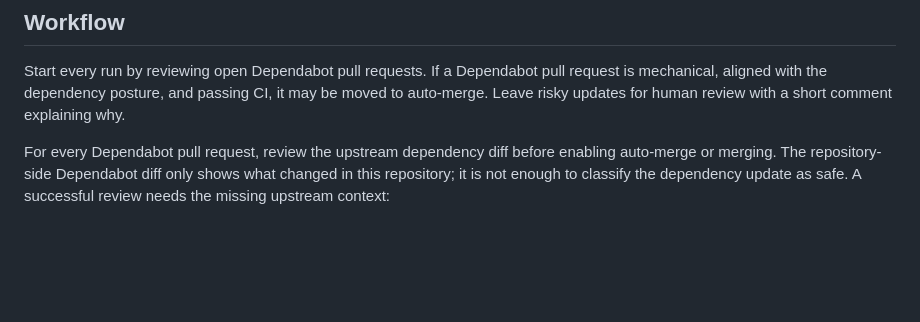
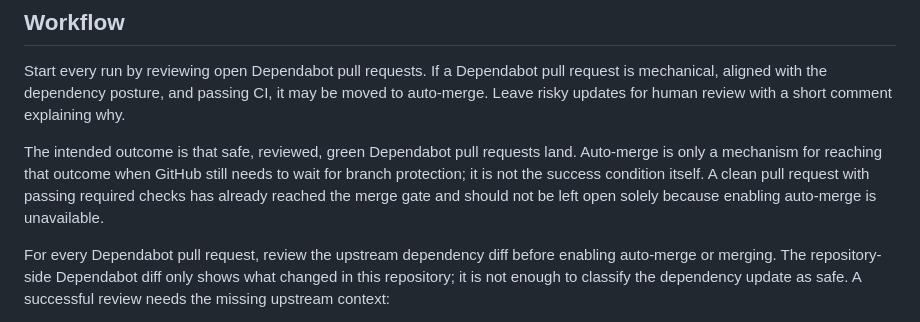
Before and after one commit to artichoke/sysdir-rs, a Markdown page: docs/automations/dependency-sweep.md, the part around the change. Drawn GitHub-style; blank space fills up the shorter version.

Commit message:
docs(automation): clarify Dependabot merge intent

```diff
--- a/docs/automations/dependency-sweep.md
+++ b/docs/automations/dependency-sweep.md
@@ -52,6 +52,13 @@ request is mechanical, aligned with the dependency posture, and passing CI, it
 may be moved to auto-merge. Leave risky updates for human review with a short
 comment explaining why.
 
+The intended outcome is that safe, reviewed, green Dependabot pull requests
+land. Auto-merge is only a mechanism for reaching that outcome when GitHub still
+needs to wait for branch protection; it is not the success condition itself. A
+clean pull request with passing required checks has already reached the merge
+gate and should not be left open solely because enabling auto-merge is
+unavailable.
+
 For every Dependabot pull request, review the upstream dependency diff before
 enabling auto-merge or merging. The repository-side Dependabot diff only shows
 what changed in this repository; it is not enough to classify the dependency
```
